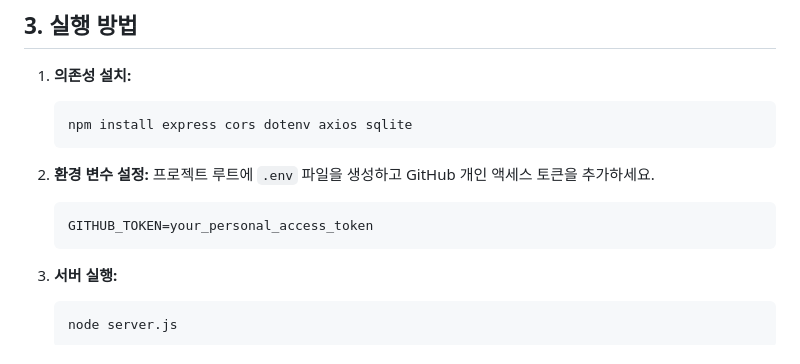
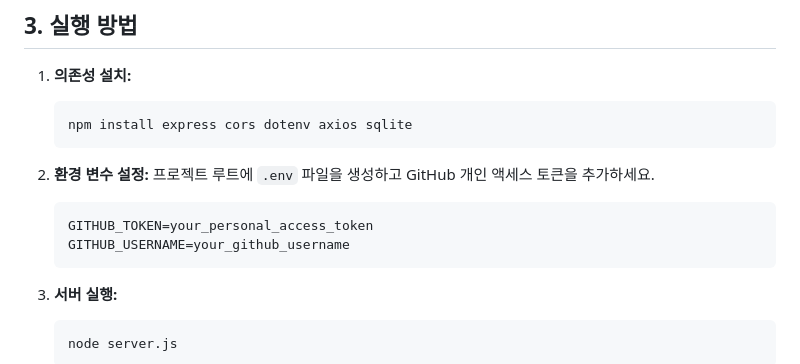
Before and after one commit to sikbbang/github-language-analyzer, a Markdown page: GEMINI.md, the part around the change. Rendered like a GitHub page.

````diff
--- a/GEMINI.md
+++ b/GEMINI.md
@@ -32,6 +32,7 @@
     프로젝트 루트에 `.env` 파일을 생성하고 GitHub 개인 액세스 토큰을 추가하세요.
     ```
     GITHUB_TOKEN=your_personal_access_token
+    GITHUB_USERNAME=your_github_username
     ```
 
 3.  **서버 실행:**
````
